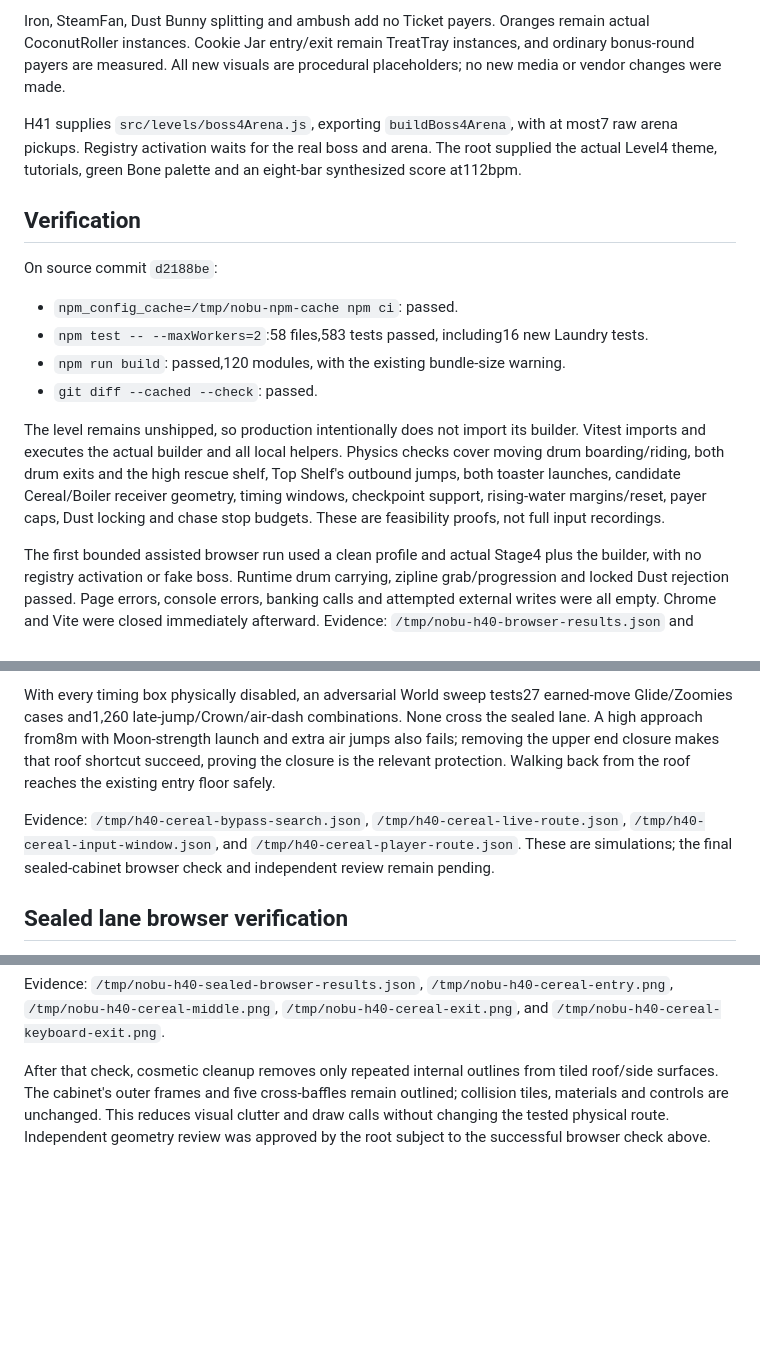
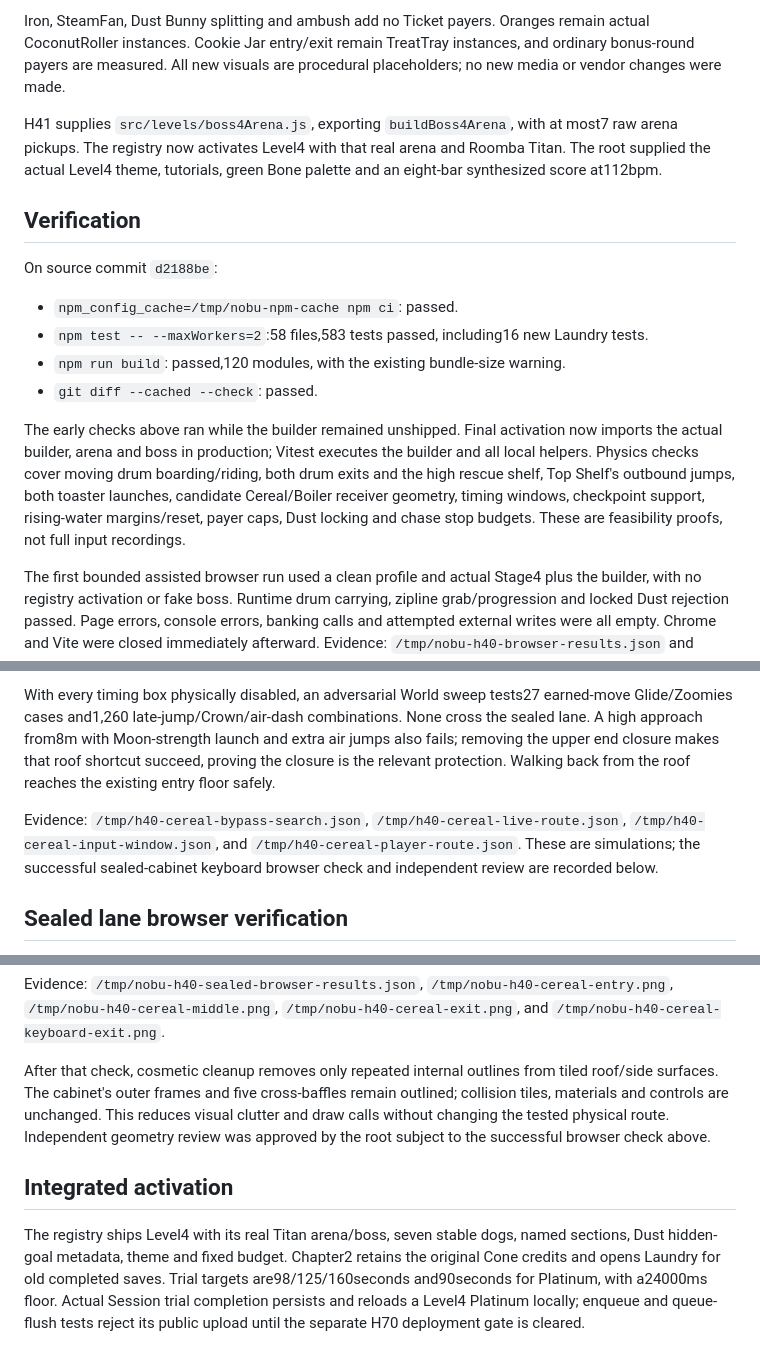
Before and after one commit to crrreatorrr/nobu, a Markdown page: docs/expansion/h40-review.md, 3 parts joined by grey strips. Drawn GitHub-style; blank space fills up the shorter version.

Commit message:
Document Laundry activation and gated local trials

```diff
--- a/docs/expansion/h40-review.md
+++ b/docs/expansion/h40-review.md
@@ -34,7 +34,7 @@ Actual payer maxima after guide conversion: field121 raw, packs192, Zipped14, Go
 
 Iron, SteamFan, Dust Bunny splitting and ambush add no Ticket payers. Oranges remain actual CoconutRoller instances. Cookie Jar entry/exit remain TreatTray instances, and ordinary bonus-round payers are measured. All new visuals are procedural placeholders; no new media or vendor changes were made.
 
-H41 supplies `src/levels/boss4Arena.js`, exporting `buildBoss4Arena`, with at most7 raw arena pickups. Registry activation waits for the real boss and arena. The root supplied the actual Level4 theme, tutorials, green Bone palette and an eight-bar synthesized score at112bpm.
+H41 supplies `src/levels/boss4Arena.js`, exporting `buildBoss4Arena`, with at most7 raw arena pickups. The registry now activates Level4 with that real arena and Roomba Titan. The root supplied the actual Level4 theme, tutorials, green Bone palette and an eight-bar synthesized score at112bpm.
 
 ## Verification
 
@@ -45,7 +45,7 @@ On source commit `d2188be`:
 - `npm run build`: passed,120 modules, with the existing bundle-size warning.
 - `git diff --cached --check`: passed.
 
-The level remains unshipped, so production intentionally does not import its builder. Vitest imports and executes the actual builder and all local helpers. Physics checks cover moving drum boarding/riding, both drum exits and the high rescue shelf, Top Shelf's outbound jumps, both toaster launches, candidate Cereal/Boiler receiver geometry, timing windows, checkpoint support, rising-water margins/reset, payer caps, Dust locking and chase stop budgets. These are feasibility proofs, not full input recordings.
+The early checks above ran while the builder remained unshipped. Final activation now imports the actual builder, arena and boss in production; Vitest executes the builder and all local helpers. Physics checks cover moving drum boarding/riding, both drum exits and the high rescue shelf, Top Shelf's outbound jumps, both toaster launches, candidate Cereal/Boiler receiver geometry, timing windows, checkpoint support, rising-water margins/reset, payer caps, Dust locking and chase stop budgets. These are feasibility proofs, not full input recordings.
 
 The first bounded assisted browser run used a clean profile and actual Stage4 plus the builder, with no registry activation or fake boss. Runtime drum carrying, zipline grab/progression and locked Dust rejection passed. Page errors, console errors, banking calls and attempted external writes were all empty. Chrome and Vite were closed immediately afterward. Evidence: `/tmp/nobu-h40-browser-results.json` and `/tmp/nobu-h40-{drum,clothesline,ironing,cereal,dust,boiler}.png`.
 
@@ -72,7 +72,7 @@ A complete real Player route lands all five live boxes and the exit using actual
 
 With every timing box physically disabled, an adversarial World sweep tests27 earned-move Glide/Zoomies cases and1,260 late-jump/Crown/air-dash combinations. None cross the sealed lane. A high approach from8m with Moon-strength launch and extra air jumps also fails; removing the upper end closure makes that roof shortcut succeed, proving the closure is the relevant protection. Walking back from the roof reaches the existing entry floor safely.
 
-Evidence: `/tmp/h40-cereal-bypass-search.json`, `/tmp/h40-cereal-live-route.json`, `/tmp/h40-cereal-input-window.json`, and `/tmp/h40-cereal-player-route.json`. These are simulations; the final sealed-cabinet browser check and independent review remain pending.
+Evidence: `/tmp/h40-cereal-bypass-search.json`, `/tmp/h40-cereal-live-route.json`, `/tmp/h40-cereal-input-window.json`, and `/tmp/h40-cereal-player-route.json`. These are simulations; the successful sealed-cabinet keyboard browser check and independent review are recorded below.
 
 ## Sealed lane browser verification
 
@@ -81,3 +81,8 @@ On frozen source845f95d, a real keyboard-event controller completed all five liv
 Evidence: `/tmp/nobu-h40-sealed-browser-results.json`, `/tmp/nobu-h40-cereal-entry.png`, `/tmp/nobu-h40-cereal-middle.png`, `/tmp/nobu-h40-cereal-exit.png`, and `/tmp/nobu-h40-cereal-keyboard-exit.png`.
 
 After that check, cosmetic cleanup removes only repeated internal outlines from tiled roof/side surfaces. The cabinet's outer frames and five cross-baffles remain outlined; collision tiles, materials and controls are unchanged. This reduces visual clutter and draw calls without changing the tested physical route. Independent geometry review was approved by the root subject to the successful browser check above.
+
+
+## Integrated activation
+
+The registry ships Level4 with its real Titan arena/boss, seven stable dogs, named sections, Dust hidden-goal metadata, theme and fixed budget. Chapter2 retains the original Cone credits and opens Laundry for old completed saves. Trial targets are98/125/160seconds and90seconds for Platinum, with a24000ms floor. Actual Session trial completion persists and reloads a Level4 Platinum locally; enqueue and queue-flush tests reject its public upload until the separate H70 deployment gate is cleared.
```
